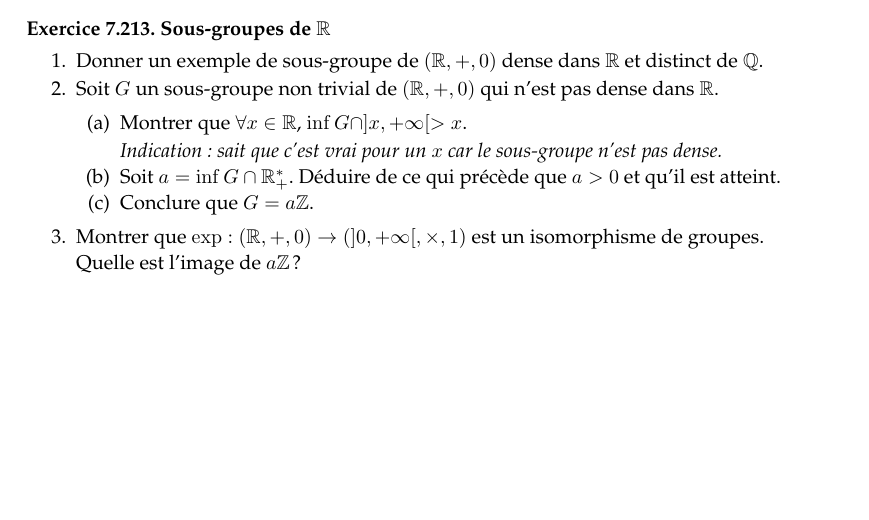
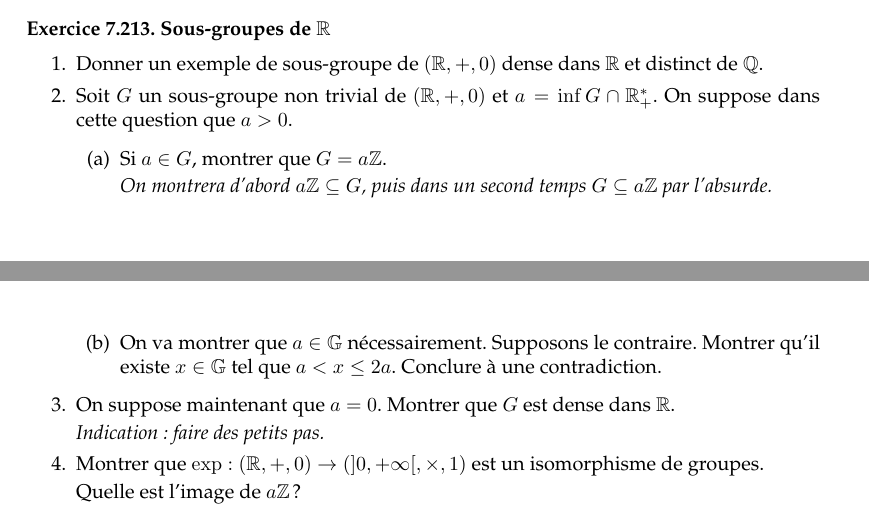
Before and after one commit to AliaumeL/Kholles, a LaTeX document (exosvrac.tex): part of page 37 of 38 before the commit and two parts of pages 37 and 38 of 38 after it, the two joined at a grey line, cut so that both start at the same text, the shorter picture padded with empty space. Compiled offline with pdfLaTeX.

Commit message:
correction sous-groupes R

```diff
--- a/exosvrac.tex
+++ b/exosvrac.tex
@@ -3160,19 +3160,21 @@ Soit $G = (]-1,1[, *, 0)$ où $x*y = \frac{x+y}{1+xy}$. Montrer que $G$ est un g
 
 \item Donner un exemple de sous-groupe de $(\mb{R}, +, 0)$ dense dans $\mb{R}$ et distinct de $\mb{Q}$.
 
-\item Soit $G$ un sous-groupe non trivial de $(\mb{R}, +, 0)$ qui n'est pas dense dans $\mb{R}$.
-
-\begin{enumerate}
-
-\item Montrer que $ \forall x \in \mb{R}$, $\inf G \cap ] x, + \infty[ >x$.
-
-\emph{Indication : sait que c'est vrai pour un $x$ car le sous-groupe n'est pas dense.}
-
-\item Soit $a = \inf G \cap \mb{R}^*_+$. Déduire de ce qui précède que $a > 0$ et qu'il est atteint.
-
-\item Conclure que $G = a \mb{Z}$.
-
-\end{enumerate}
+\item Soit $G$ un sous-groupe non trivial de $(\mb{R}, +, 0)$ et $a = \inf G \cap \mb{R}^*_+$. On suppose dans cette question que $a > 0$.
+
+\begin{enumerate}
+
+\item Si $a \in G$, montrer que $G = a \mb{Z}$.
+
+\emph{On montrera d'abord $a\mb{Z} \subseteq G$, puis dans un second temps $G \subseteq a \mb{Z}$ par l'absurde.}
+
+\item On va montrer que $a \in \mb{G}$ nécessairement. Supposons le contraire. Montrer qu'il existe $x \in \mb{G}$ tel que $a< x \le 2a$. Conclure à une contradiction.
+
+\end{enumerate}
+
+\item On suppose maintenant que $a = 0$. Montrer que $G$ est dense dans $\mb{R}$.
+
+\emph{Indication : faire des petits pas.}
 
 \item Montrer que $ \exp : (\mb{R}, +, 0) \rightarrow (]0, + \infty[, \times, 1)$ est un isomorphisme de groupes.
 
```
